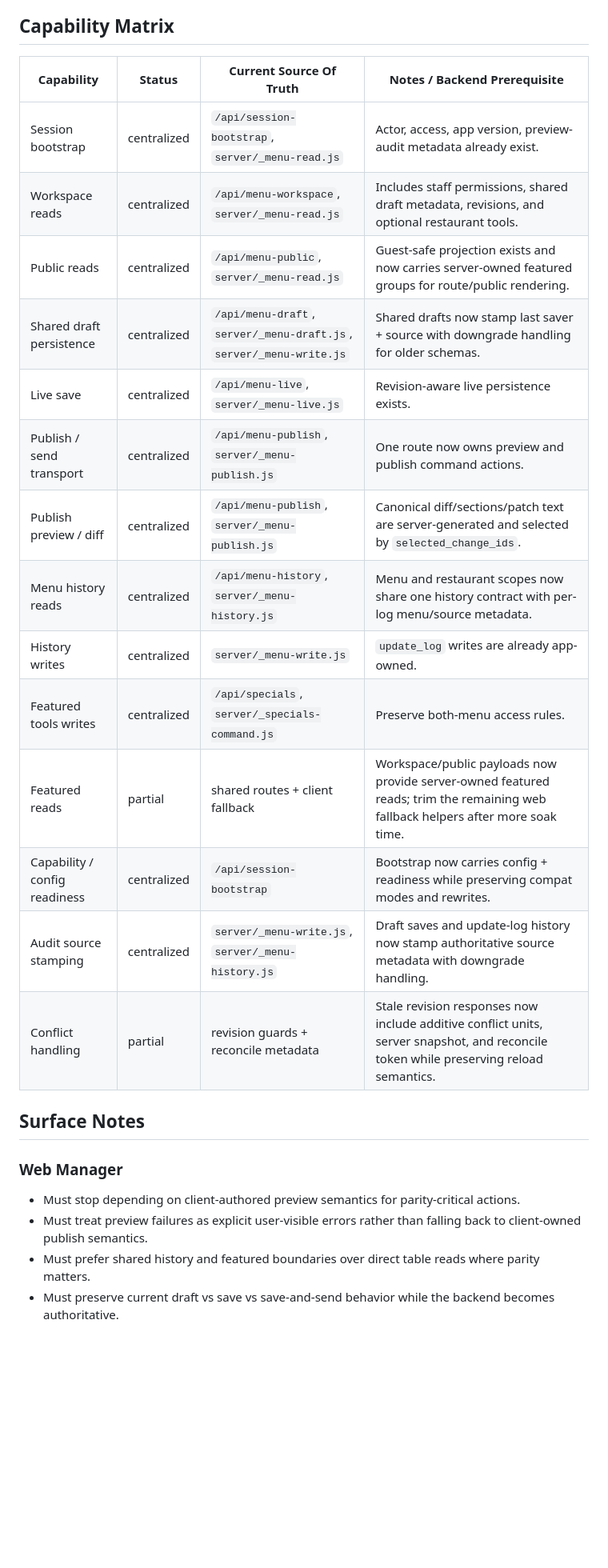
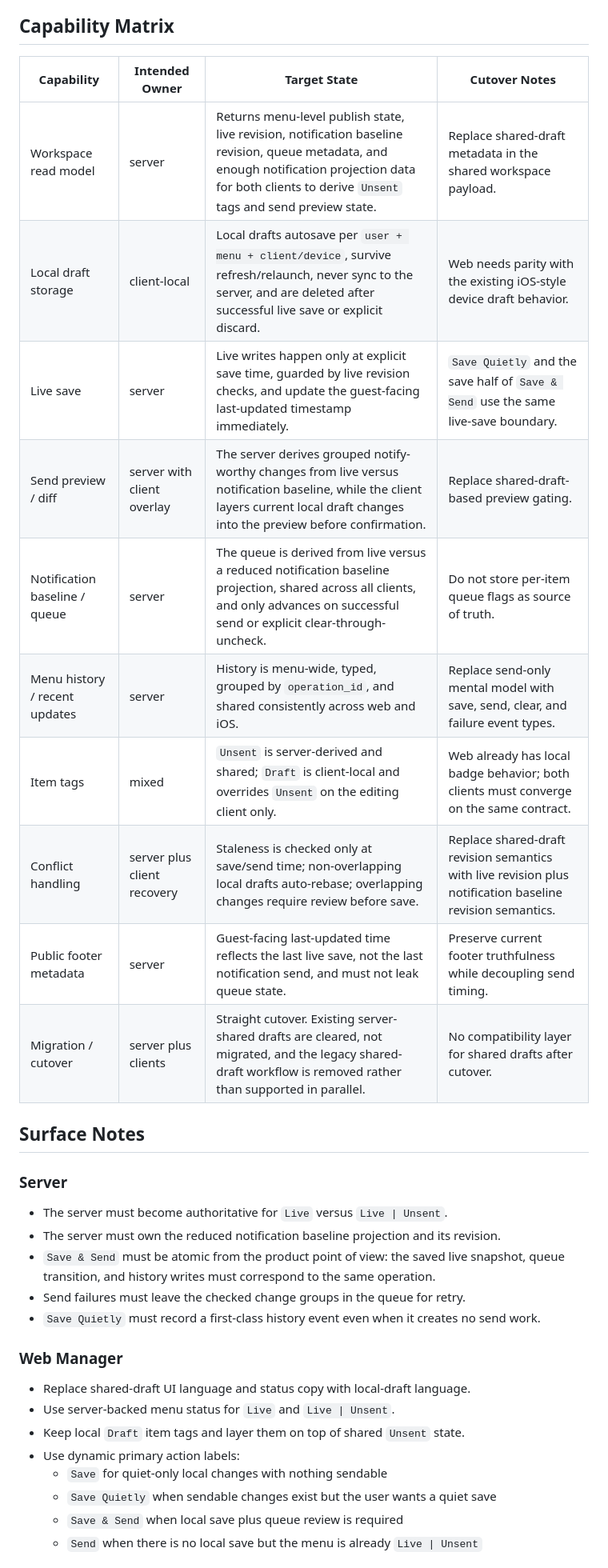
Before and after one commit to stiehl122/El-Roys-Drink-Menu, a Markdown page: docs/parity-spec-tracker.md, the part around one of its changes. Shown at 80% size. Rendered like a GitHub page; blank space fills up the shorter version.

Commit message:
Rewrite menu save/send parity tracker and add PRD

```diff
--- a/docs/parity-spec-tracker.md
+++ b/docs/parity-spec-tracker.md
@@ -10,29 +83,41 @@ This tracker is the canonical `#304` readiness document for the shared backend p
 
 ## Capability Matrix
 
-| Capability | Status | Current Source Of Truth | Notes / Backend Prerequisite |
+| Capability | Intended Owner | Target State | Cutover Notes |
 | --- | --- | --- | --- |
-| Session bootstrap | centralized | `/api/session-bootstrap`, `server/_menu-read.js` | Actor, access, app version, preview-audit metadata already exist. |
-| Workspace reads | centralized | `/api/menu-workspace`, `server/_menu-read.js` | Includes staff permissions, shared draft metadata, revisions, and optional restaurant tools. |
-| Public reads | centralized | `/api/menu-public`, `server/_menu-read.js` | Guest-safe projection exists and now carries server-owned featured groups for route/public rendering. |
-| Shared draft persistence | centralized | `/api/menu-draft`, `server/_menu-draft.js`, `server/_menu-write.js` | Shared drafts now stamp last saver + source with downgrade handling for older schemas. |
-| Live save | centralized | `/api/menu-live`, `server/_menu-live.js` | Revision-aware live persistence exists. |
-| Publish / send transport | centralized | `/api/menu-publish`, `server/_menu-publish.js` | One route now owns preview and publish command actions. |
-| Publish preview / diff | centralized | `/api/menu-publish`, `server/_menu-publish.js` | Canonical diff/sections/patch text are server-generated and selected by `selected_change_ids`. |
-| Menu history reads | centralized | `/api/menu-history`, `server/_menu-history.js` | Menu and restaurant scopes now share one history contract with per-log menu/source metadata. |
-| History writes | centralized | `server/_menu-write.js` | `update_log` writes are already app-owned. |
-| Featured tools writes | centralized | `/api/specials`, `server/_specials-command.js` | Preserve both-menu access rules. |
-| Featured reads | partial | shared routes + client fallback | Workspace/public payloads now provide server-owned featured reads; trim the remaining web fallback helpers after more soak time. |
-| Capability / config readiness | centralized | `/api/session-bootstrap` | Bootstrap now carries config + readiness while preserving compat modes and rewrites. |
-| Audit source stamping | centralized | `server/_menu-write.js`, `server/_menu-history.js` | Draft saves and update-log history now stamp authoritative source metadata with downgrade handling. |
-| Conflict handling | partial | revision guards + reconcile metadata | Stale revision responses now include additive conflict units, server snapshot, and reconcile token while preserving reload semantics. |
+| Workspace read model | server | Returns menu-level publish state, live revision, notification baseline revision, queue metadata, and enough notification projection data for both clients to derive `Unsent` tags and send preview state. | Replace shared-draft metadata in the shared workspace payload. |
+| Local draft storage | client-local | Local drafts autosave per `user + menu + client/device`, survive refresh/relaunch, never sync to the server, and are deleted after successful live save or explicit discard. | Web needs parity with the existing iOS-style device draft behavior. |
+| Live save | server | Live writes happen only at explicit save time, guarded by live revision checks, and update the guest-facing last-updated timestamp immediately. | `Save Quietly` and the save half of `Save & Send` use the same live-save boundary. |
+| Send preview / diff | server with client overlay | The server derives grouped notify-worthy changes from live versus notification baseline, while the client layers current local draft changes into the preview before confirmation. | Replace shared-draft-based preview gating. |
+| Notification baseline / queue | server | The queue is derived from live versus a reduced notification baseline projection, shared across all clients, and only advances on successful send or explicit clear-through-uncheck. | Do not store per-item queue flags as source of truth. |
+| Menu history / recent updates | server | History is menu-wide, typed, grouped by `operation_id`, and shared consistently across web and iOS. | Replace send-only mental model with save, send, clear, and failure event types. |
+| Item tags | mixed | `Unsent` is server-derived and shared; `Draft` is client-local and overrides `Unsent` on the editing client only. | Web already has local badge behavior; both clients must converge on the same contract. |
+| Conflict handling | server plus client recovery | Staleness is checked only at save/send time; non-overlapping local drafts auto-rebase; overlapping changes require review before save. | Replace shared-draft revision semantics with live revision plus notification baseline revision semantics. |
+| Public footer metadata | server | Guest-facing last-updated time reflects the last live save, not the last notification send, and must not leak queue state. | Preserve current footer truthfulness while decoupling send timing. |
+| Migration / cutover | server plus clients | Straight cutover. Existing server-shared drafts are cleared, not migrated, and the legacy shared-draft workflow is removed rather than supported in parallel. | No compatibility layer for shared drafts after cutover. |
 
 ## Surface Notes
 
+### Server
+
+- The server must become authoritative for `Live` versus `Live | Unsent`.
+- The server must own the reduced notification baseline projection and its
+  revision.
+- `Save & Send` must be atomic from the product point of view: the saved live
+  snapshot, queue transition, and history writes must correspond to the same
+  operation.
+- Send failures must leave the checked change groups in the queue for retry.
+- `Save Quietly` must record a first-class history event even when it creates no
+  send work.
+
 ### Web Manager
 
-- Must stop depending on client-authored preview semantics for parity-critical actions.
-- Must treat preview failures as explicit user-visible errors rather than falling back to client-owned publish semantics.
-- Must prefer shared history and featured boundaries over direct table reads where parity matters.
-- Must preserve current draft vs save vs save-and-send behavior while the backend becomes authoritative.
+- Replace shared-draft UI language and status copy with local-draft language.
+- Use server-backed menu status for `Live` and `Live | Unsent`.
+- Keep local `Draft` item tags and layer them on top of shared `Unsent` state.
+- Use dynamic primary action labels:
+  - `Save` for quiet-only local changes with nothing sendable
+  - `Save Quietly` when sendable changes exist but the user wants a quiet save
+  - `Save & Send` when local save plus queue review is required
+  - `Send` when there is no local save but the menu is already `Live | Unsent`
 
```
Also changed, not shown: other parts of docs/parity-spec-tracker.md (+106 -25 lines), 1 other file.
